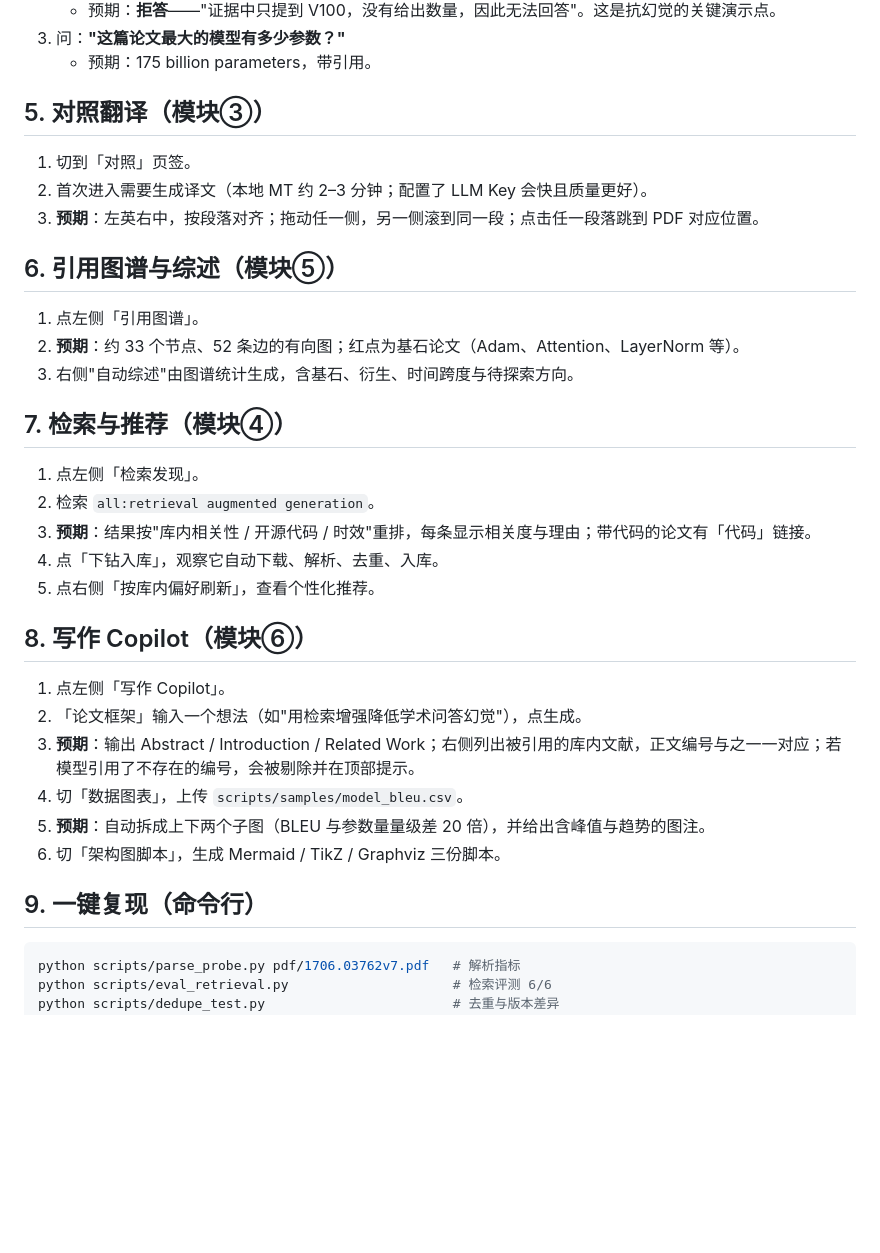
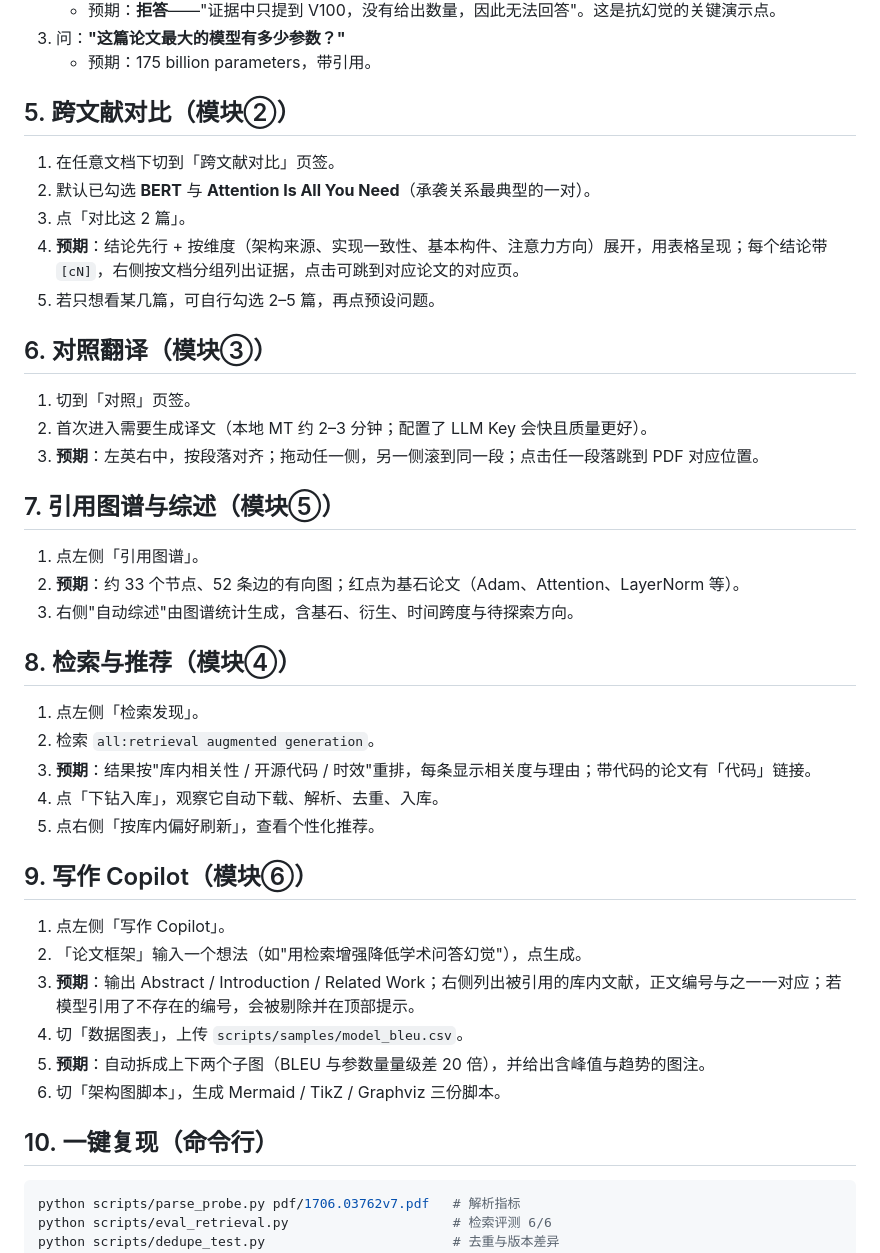
Before and after one commit to YankeeLio/ai-research-assistant, a Markdown page: docs/DEMO.md, the part around the change. Drawn GitHub-style; blank space fills up the shorter version.

````diff
--- a/docs/DEMO.md
+++ b/docs/DEMO.md
@@ -38,19 +38,27 @@
 3. 问：**"这篇论文最大的模型有多少参数？"**
    - 预期：175 billion parameters，带引用。
 
-## 5. 对照翻译（模块③）
+## 5. 跨文献对比（模块②）
+
+1. 在任意文档下切到「跨文献对比」页签。
+2. 默认已勾选 **BERT** 与 **Attention Is All You Need**（承袭关系最典型的一对）。
+3. 点「对比这 2 篇」。
+4. **预期**：结论先行 + 按维度（架构来源、实现一致性、基本构件、注意力方向）展开，用表格呈现；每个结论带 `[cN]`，右侧按文档分组列出证据，点击可跳到对应论文的对应页。
+5. 若只想看某几篇，可自行勾选 2–5 篇，再点预设问题。
+
+## 6. 对照翻译（模块③）
 
 1. 切到「对照」页签。
 2. 首次进入需要生成译文（本地 MT 约 2–3 分钟；配置了 LLM Key 会快且质量更好）。
 3. **预期**：左英右中，按段落对齐；拖动任一侧，另一侧滚到同一段；点击任一段落跳到 PDF 对应位置。
 
-## 6. 引用图谱与综述（模块⑤）
+## 7. 引用图谱与综述（模块⑤）
 
 1. 点左侧「引用图谱」。
 2. **预期**：约 33 个节点、52 条边的有向图；红点为基石论文（Adam、Attention、LayerNorm 等）。
 3. 右侧"自动综述"由图谱统计生成，含基石、衍生、时间跨度与待探索方向。
 
-## 7. 检索与推荐（模块④）
+## 8. 检索与推荐（模块④）
 
 1. 点左侧「检索发现」。
 2. 检索 `all:retrieval augmented generation`。
@@ -58,7 +66,7 @@
 4. 点「下钻入库」，观察它自动下载、解析、去重、入库。
 5. 点右侧「按库内偏好刷新」，查看个性化推荐。
 
-## 8. 写作 Copilot（模块⑥）
+## 9. 写作 Copilot（模块⑥）
 
 1. 点左侧「写作 Copilot」。
 2. 「论文框架」输入一个想法（如"用检索增强降低学术问答幻觉"），点生成。
@@ -67,7 +75,7 @@
 5. **预期**：自动拆成上下两个子图（BLEU 与参数量量级差 20 倍），并给出含峰值与趋势的图注。
 6. 切「架构图脚本」，生成 Mermaid / TikZ / Graphviz 三份脚本。
 
-## 9. 一键复现（命令行）
+## 10. 一键复现（命令行）
 
 ```bash
 python scripts/parse_probe.py pdf/1706.03762v7.pdf   # 解析指标
````
Also changed, not shown: README.md (+3 -3 lines), assets/shots/compare.png (added), docs/report/assets/compare.png (added), 15 other files.
